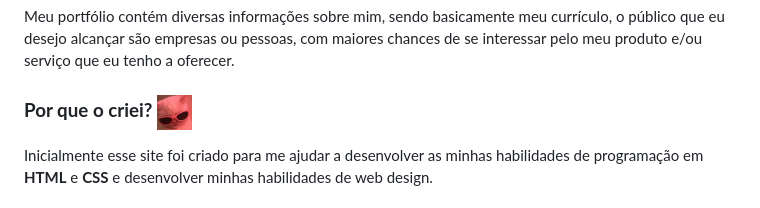
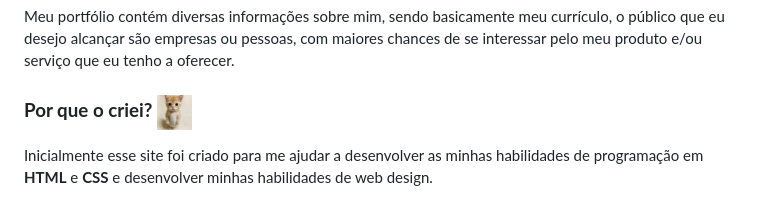
Before and after one commit to HenriqueVe/HenriqueVe.github.io, a Markdown page: README.md, the part around the change. GitHub-like rendering; pictures changed too: Source/images/El_gatoo.png (added), Source/images/images.jpg.

Commit message:
Commit not found in readme

```diff
--- a/README.md
+++ b/README.md
@@ -3,7 +3,7 @@
 ### **Quem é meu publico alvo com esse site?** <img src="./Source/images/20230816_173504.jpg" width="35" height="35">
 Meu portfólio contém diversas informações sobre mim, sendo basicamente meu currículo, o público que eu desejo alcançar são empresas ou pessoas, com maiores chances de se interessar pelo meu produto e/ou serviço que eu tenho a oferecer.
 
-### **Por que o criei?** <img src="./Source/images/images.jpg" width="35" height="35">
+### **Por que o criei?** <img src="./Source/images/El_gatoo.png" width="35" height="35">
 Inicialmente esse site foi criado para me ajudar a desenvolver as minhas habilidades de programação em **HTML** e **CSS** e desenvolver minhas habilidades de web design.
 
 ### **O que tem no meu site?** <img src="./Source/images/big-mouth-cat.gif" width="35" height="35">
```
Also changed, not shown: Source/images/Captura de tela 2023-08-21 200029.png (added), 3 other files.
